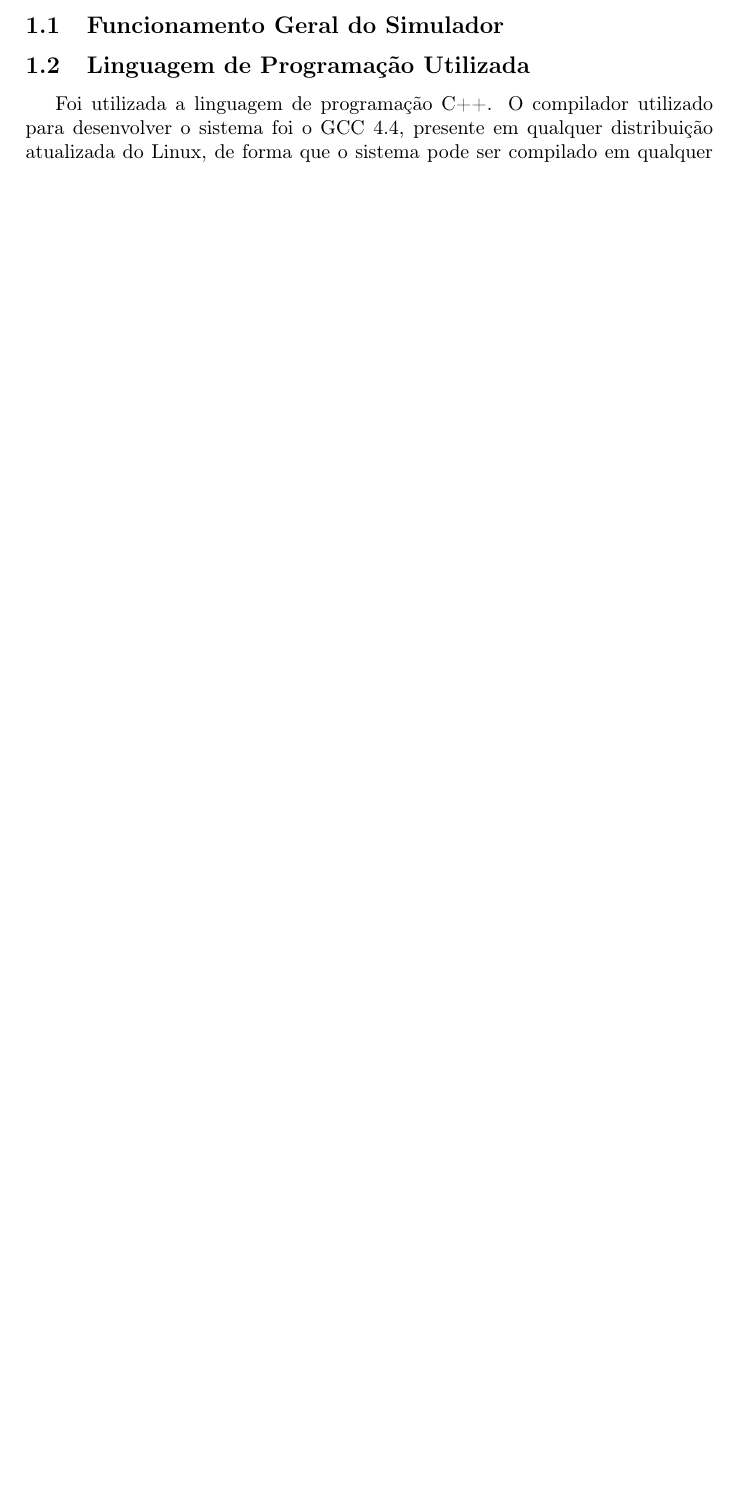
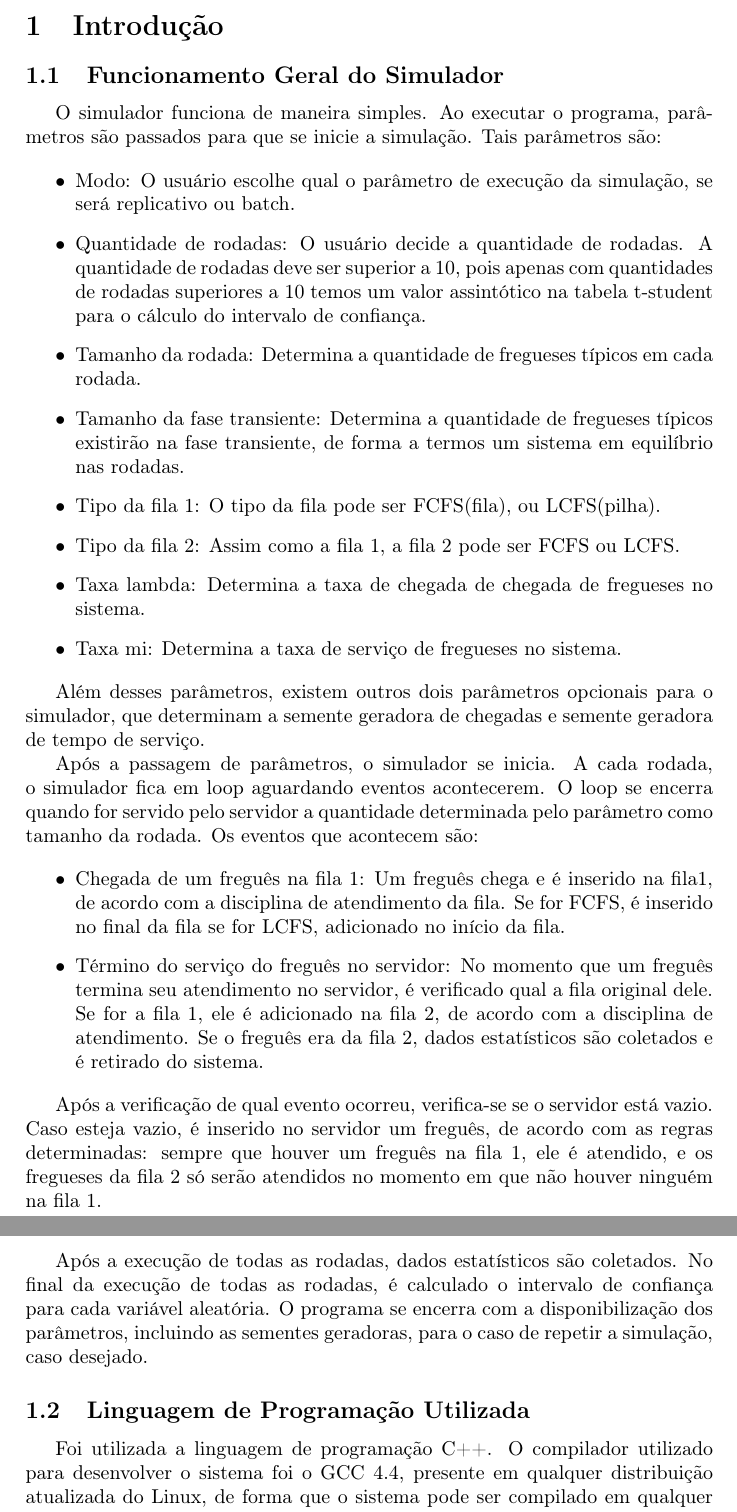
Before and after one commit to rafaelol/ad20102, a LaTeX document (relatorio/relatorio.tex): part of page 3 of 8 before the commit and two parts of pages 3 and 4 of 9 after it, the two joined at a grey line, cut at the place of the change, the shorter picture padded with empty space. Compiled offline with pdfLaTeX.

Commit message:
Item 1.1 do relatório escrito - Funcionamento geral do simulador.

```diff
--- a/relatorio/relatorio.tex
+++ b/relatorio/relatorio.tex
@@ -81,6 +81,47 @@ Professor: Paulo Henrique de Aguiar Rodrigues\\
 
 \section{Introdução}
 \subsection{Funcionamento Geral do Simulador}
+    O simulador funciona de maneira simples. Ao executar o programa, parâmetros são passados para que se inicie a simulação. Tais parâmetros são:
+
+\begin {itemize}
+\item Modo: O usuário escolhe qual o parâmetro de execução da simulação, se será replicativo ou batch.
+
+\item Quantidade de rodadas: O usuário decide a quantidade de rodadas. A quantidade de rodadas deve ser superior a 10, pois apenas com quantidades de rodadas
+superiores a 10 temos um valor assintótico na tabela t-student para o cálculo do intervalo de confiança.
+
+\item Tamanho da rodada: Determina a quantidade de fregueses típicos em cada rodada.
+
+\item Tamanho da fase transiente: Determina a quantidade de fregueses típicos existirão na fase transiente, de forma a termos um sistema em equilíbrio nas rodadas.
+
+\item Tipo da fila 1: O tipo da fila pode ser FCFS(fila), ou LCFS(pilha).
+
+\item Tipo da fila 2: Assim como a fila 1, a fila 2 pode ser FCFS ou LCFS.
+
+\item Taxa lambda: Determina a taxa de chegada de chegada de fregueses no sistema.
+
+\item Taxa mi: Determina a taxa de serviço de fregueses no sistema.
+\end {itemize}
+
+    Além desses parâmetros, existem outros dois parâmetros opcionais para o simulador, que determinam a semente geradora de chegadas e semente geradora
+de tempo de serviço.
+
+    Após a passagem de parâmetros, o simulador se inicia. A cada rodada, o simulador fica em loop aguardando eventos acontecerem. O loop se encerra quando for servido pelo
+servidor a quantidade determinada pelo parâmetro como tamanho da rodada. Os eventos que acontecem são:
+
+\begin {itemize}
+\item Chegada de um freguês na fila 1: Um freguês chega e é inserido na fila1, de acordo com a disciplina de atendimento da fila. Se for FCFS, é inserido no final da fila
+se for LCFS, adicionado no início da fila.
+
+\item Término do serviço do freguês no servidor: No momento que um freguês termina seu atendimento no servidor, é verificado qual a fila original dele. Se for a fila 1,
+ele é adicionado na fila 2, de acordo com a disciplina de atendimento. Se o freguês era da fila 2, dados estatísticos são coletados e é retirado do sistema.
+\end {itemize}
+
+    Após a verificação de qual evento ocorreu, verifica-se se o servidor está vazio. Caso esteja vazio, é inserido no servidor um freguês, de acordo com as regras
+determinadas: sempre que houver um freguês na fila 1, ele é atendido, e os fregueses da fila 2 só serão atendidos no momento em que não houver ninguém na fila 1.
+
+    Após a execução de todas as rodadas, dados estatísticos são coletados. No final da execução de todas as rodadas, é calculado o intervalo de confiança para cada
+variável aleatória. O programa se encerra com a disponibilização dos parâmetros, incluindo as sementes geradoras, para o caso de repetir a simulação, caso desejado.
+
 \subsection{Linguagem de Programação Utilizada}
     Foi utilizada a linguagem de programação C++. O compilador utilizado para desenvolver o sistema foi o GCC 4.4, presente em qualquer distribuição atualizada do Linux, de forma que o sistema pode ser compilado em qualquer ambiente que possua o GCC 4.4 ou superior instalado.
 
```
Also changed, not shown: relatorio/relatorio.tex (4 more changed lines).
